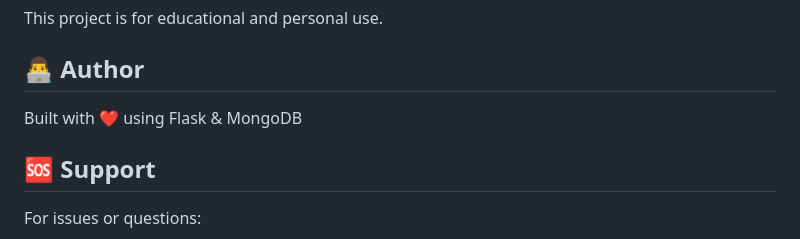
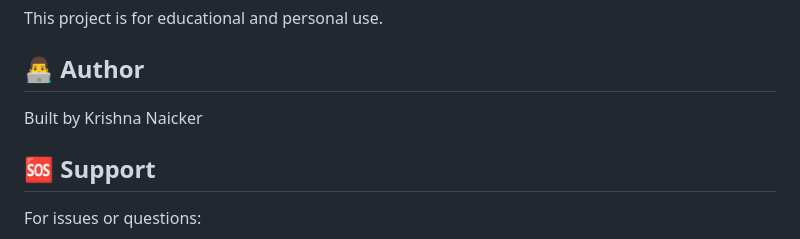
Before and after one commit to KrishnaNaicker/ExpenseTracker, a Markdown page: README.md, the part around the change. Rendered like a GitHub page.

Commit message:
Update author information in README.md

```diff
--- a/README.md
+++ b/README.md
@@ -290,7 +290,7 @@ This project is for educational and personal use.
 
 ## 👨‍💻 Author
 
-Built with ❤️ using Flask & MongoDB
+Built by Krishna Naicker
 
 ## 🆘 Support
 
```
